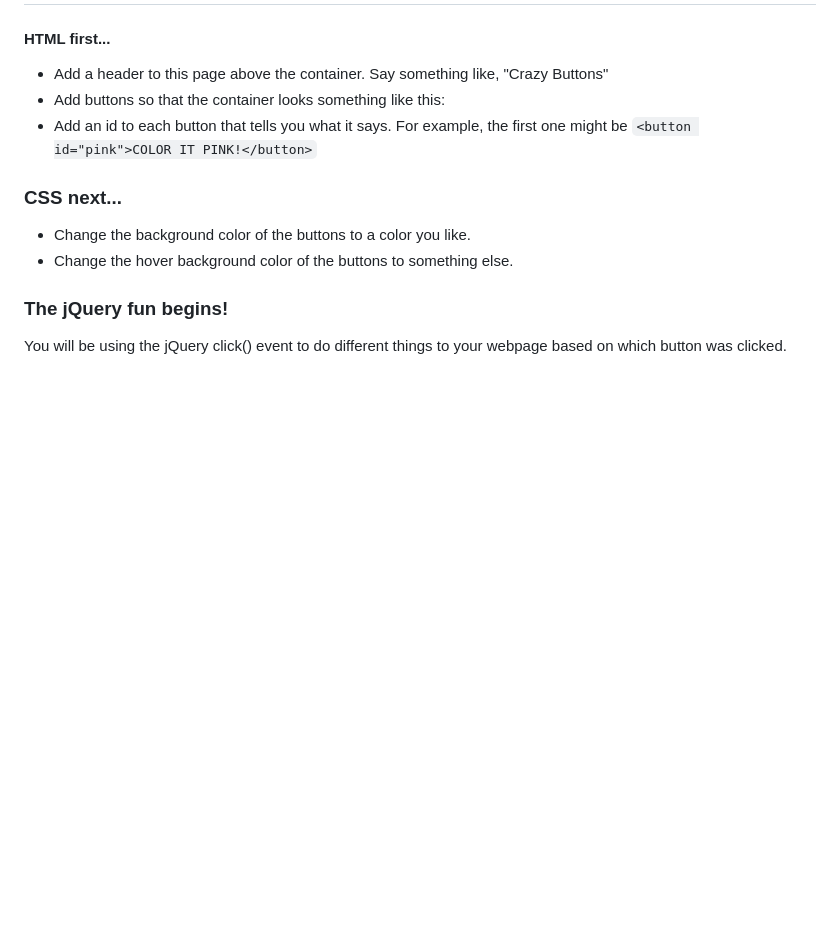
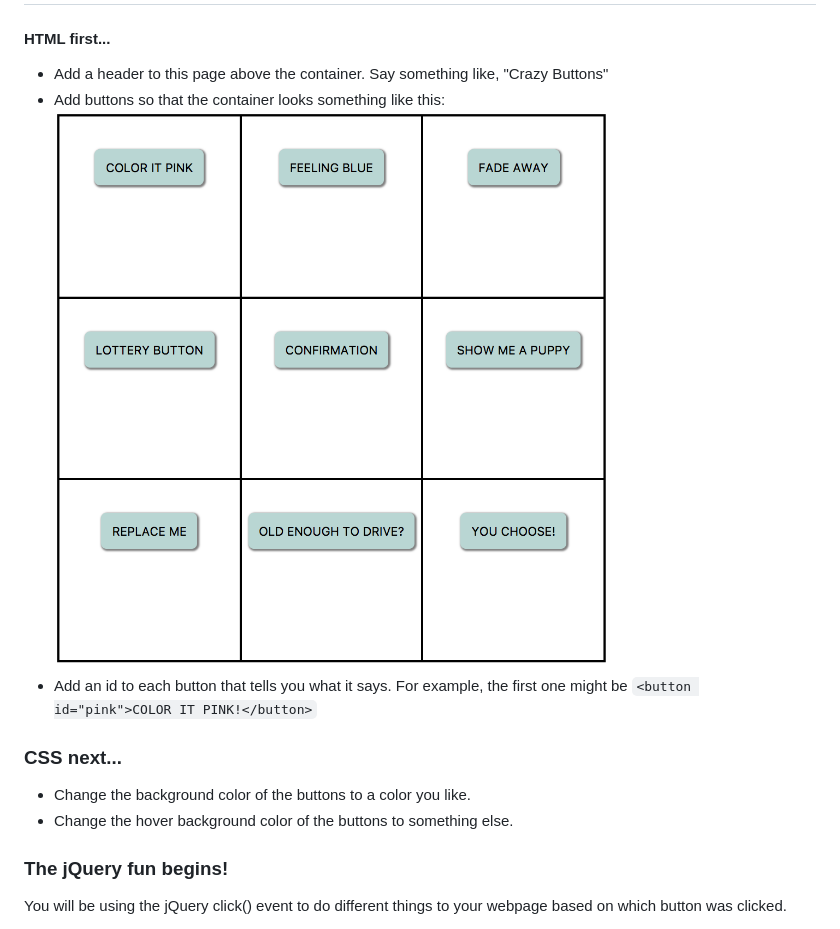
Before and after one commit to willow-the/wednesday-PM, a Markdown page: README.md, the part around the change. Drawn GitHub-style; pictures changed too: images/example.png (added); blank space fills up the shorter version.

```diff
--- a/README.md
+++ b/README.md
@@ -3,6 +3,7 @@
 #### HTML first...
 * Add a header to this page above the container. Say something like, "Crazy Buttons"
 * Add buttons so that the container looks something like this:
+![example](images/example.png)
 * Add an id to each button that tells you what it says. For example, the first one might be `<button id="pink">COLOR IT PINK!</button>`
 
 
```
